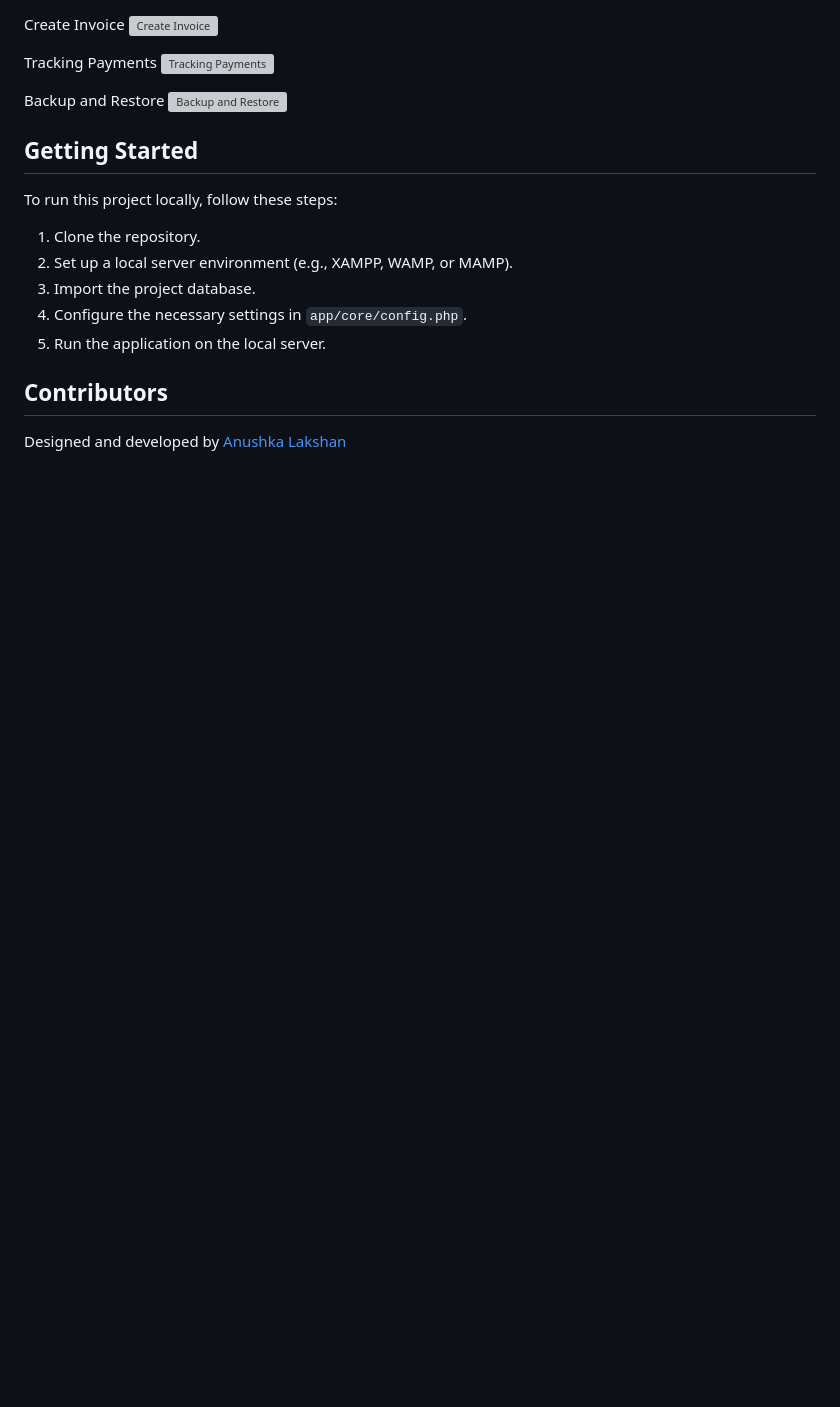
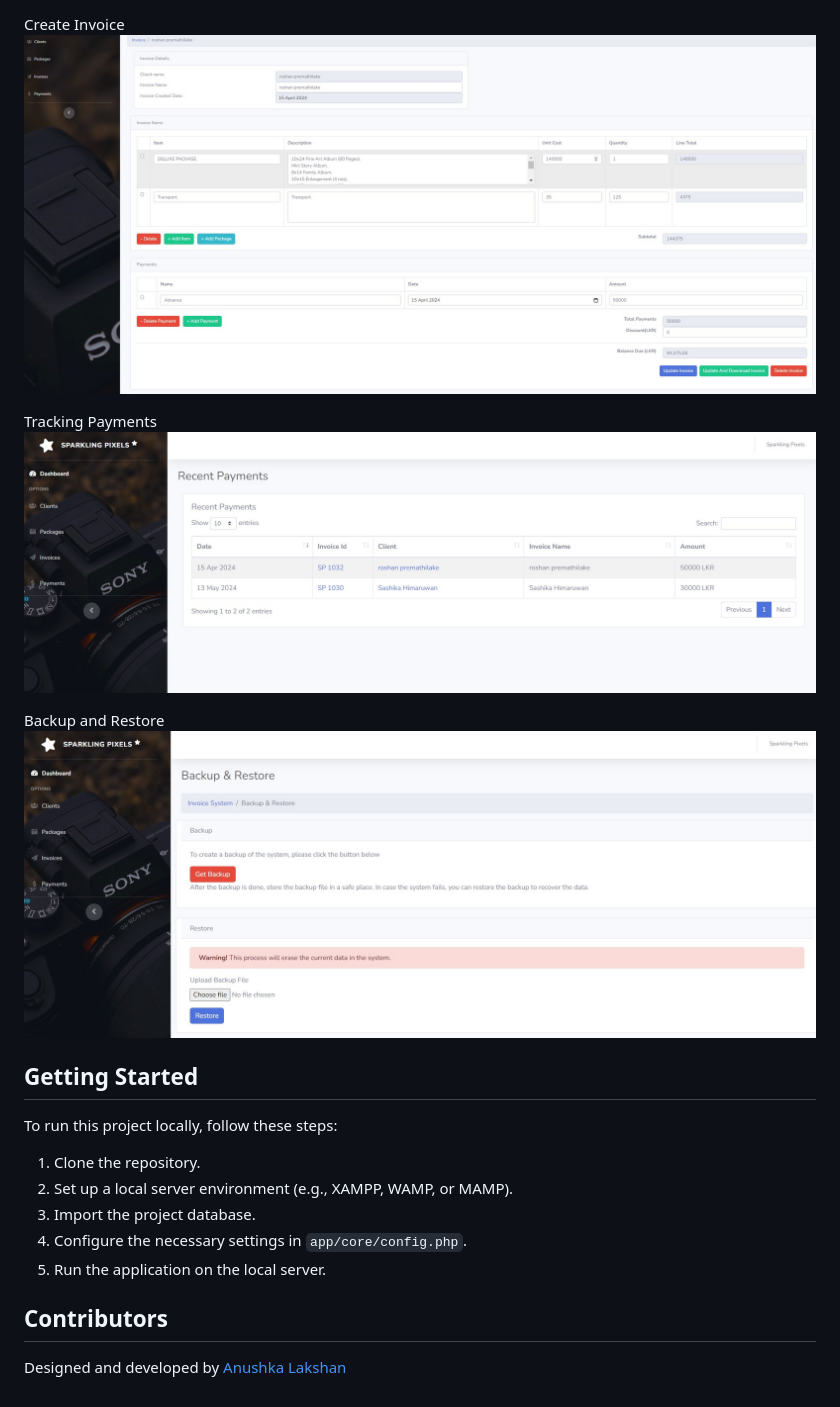
Before and after one commit to Anushka-Lakshan/Invoicing-System-for-Sparkling-Pixels, a Markdown page: README.md, the part around one of its changes. GitHub-like rendering; blank space fills up the shorter version; grey boxes are pictures that could not be loaded.

Commit message:
fix readme error

```diff
--- a/README.md
+++ b/README.md
@@ -67,12 +67,12 @@ Manage Packages
 
 Create Invoice
-![Create Invoice](readme_imgs/4.JPG)
+![Create Invoice](readme_imgs/4.jpg)
 
 Tracking Payments
-![Tracking Payments](readme_imgs/5.JPG)
+![Tracking Payments](readme_imgs/5.jpg)
 
 Backup and Restore
-![Backup and Restore](readme_imgs/6.JPG)
+![Backup and Restore](readme_imgs/6.jpg)
 
 ## Getting Started
 
```
Also changed, not shown: other parts of README.md (+4 -4 lines).
